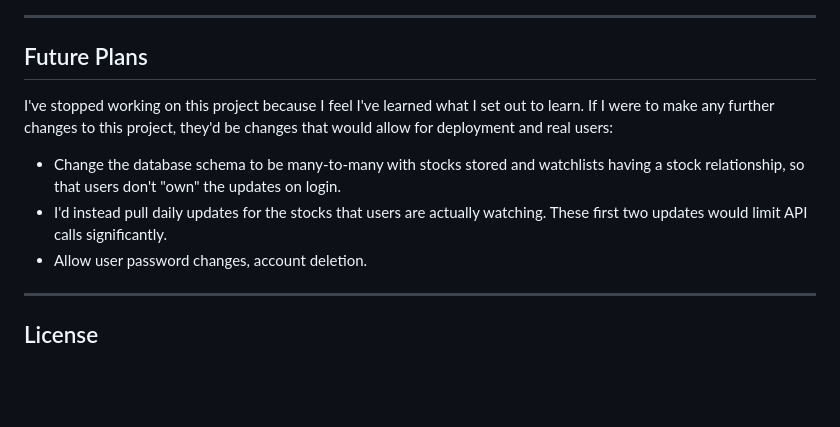
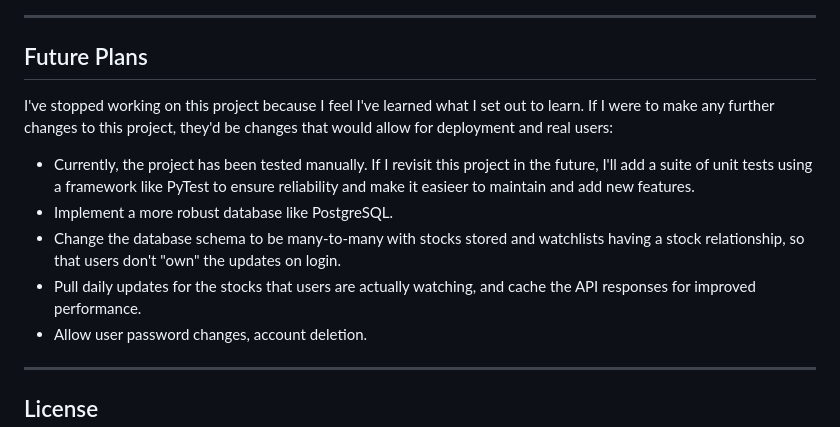
Before and after one commit to alexdomnikov/Stock-Price-Checker, a Markdown page: README.md, the part around the change. Drawn GitHub-style; blank space fills up the shorter version.

```diff
--- a/README.md
+++ b/README.md
@@ -94,8 +94,10 @@ ___
 
 ## Future Plans
 I've stopped working on this project because I feel I've learned what I set out to learn. If I were to make any further changes to this project, they'd be changes that would allow for deployment and real users:
+- Currently, the project has been tested manually. If I revisit this project in the future, I'll add a suite of unit tests using a framework like PyTest to ensure reliability and make it easieer to maintain and add new features.
+- Implement a more robust database like PostgreSQL.
 - Change the database schema to be many-to-many with stocks stored and watchlists having a stock relationship, so that users don't "own" the updates on login.
-- I'd instead pull daily updates for the stocks that users are actually watching. These first two updates would limit API calls significantly.
+- Pull daily updates for the stocks that users are actually watching, and cache the API responses for improved performance.
 - Allow user password changes, account deletion.
 ___
 
```
